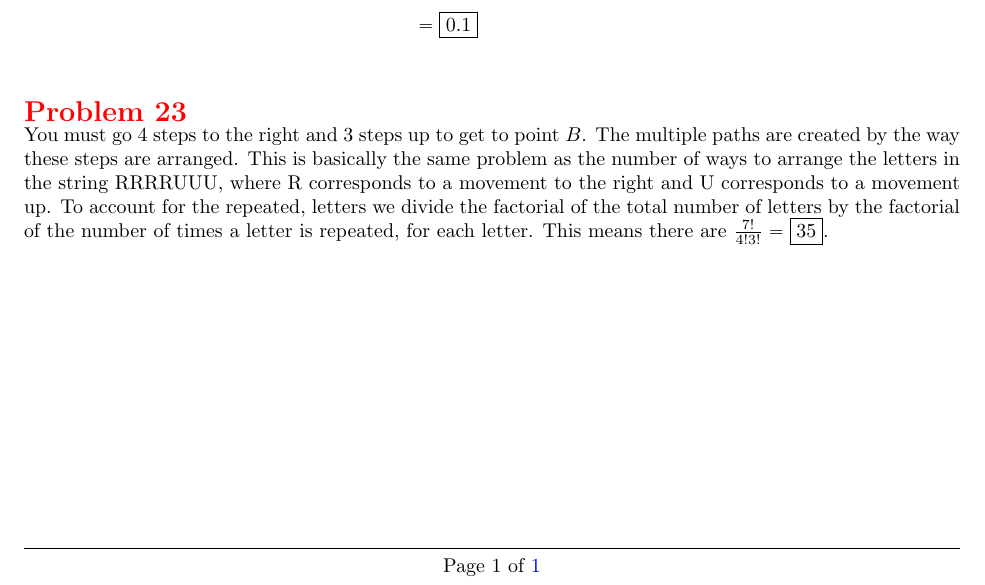
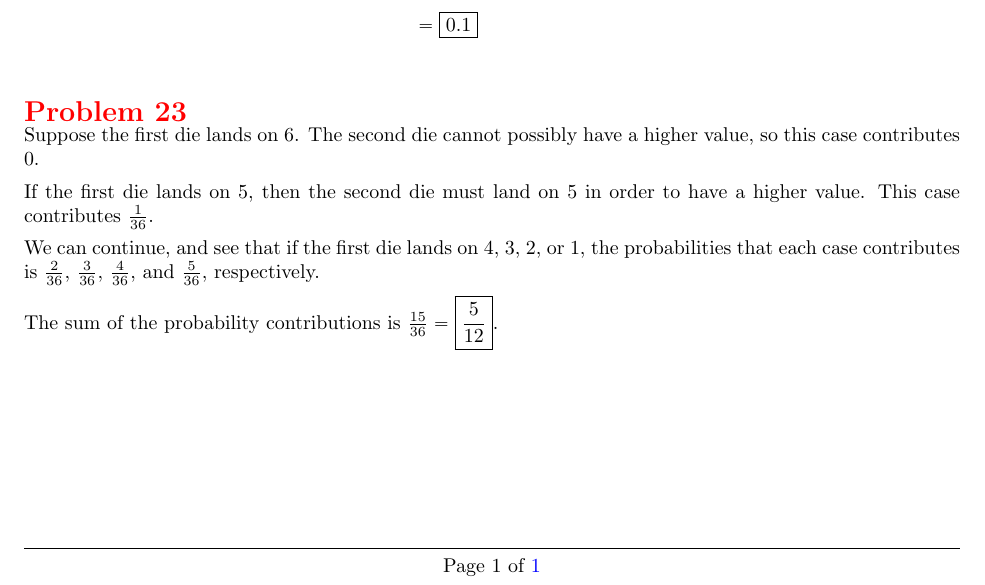
Before and after one commit to RajeevAtla/Math-477, a LaTeX problem sheet (HW2/hw2.tex): part of the page, cut so that both start at the same text. Compiled offline with pdfLaTeX.

Commit message:
fix hw2 problem 23

```diff
--- a/HW2/hw2.tex
+++ b/HW2/hw2.tex
@@ -42,11 +42,15 @@ Let $\PP{r}$ be the probability that a student wears a ring, and let $\PP{n}$ be
 \setcounter{problem}{22}
 \problem{}
 
-You must go 4 steps to the right and 3 steps up to get to point $B$.
-The multiple paths are created by the way these steps are arranged.
-This is basically the same problem as the number of ways to arrange the letters in the string RRRRUUU, where R corresponds to a movement to the right and U corresponds to a movement up.
-To account for the repeated, letters we divide the factorial of the total number of letters by the factorial of the number of times a letter is repeated, for each letter.
-This means there are $\frac{7!}{4! 3!} = \boxed{35}$.
+Suppose the first die lands on $6$.
+The second die cannot possibly have a higher value, so this case contributes $0$.
+
+If the first die lands on $5$, then the second die must land on $5$ in order to have a higher value.
+This case contributes $\frac{1}{36}$.
+
+We can continue, and see that if the first die lands on $4$, $3$, $2$, or $1$, the probabilities that each case contributes is $\frac{2}{36}$, $\frac{3}{36}$, $\frac{4}{36}$, and $\frac{5}{36}$, respectively.
+
+The sum of the probability contributions is $\frac{15}{36} = \boxed{\frac{5}{12}}$.
 
 
 \end{document}
```
Also changed, not shown: HW2/hw2.pdf, 2 other files.
